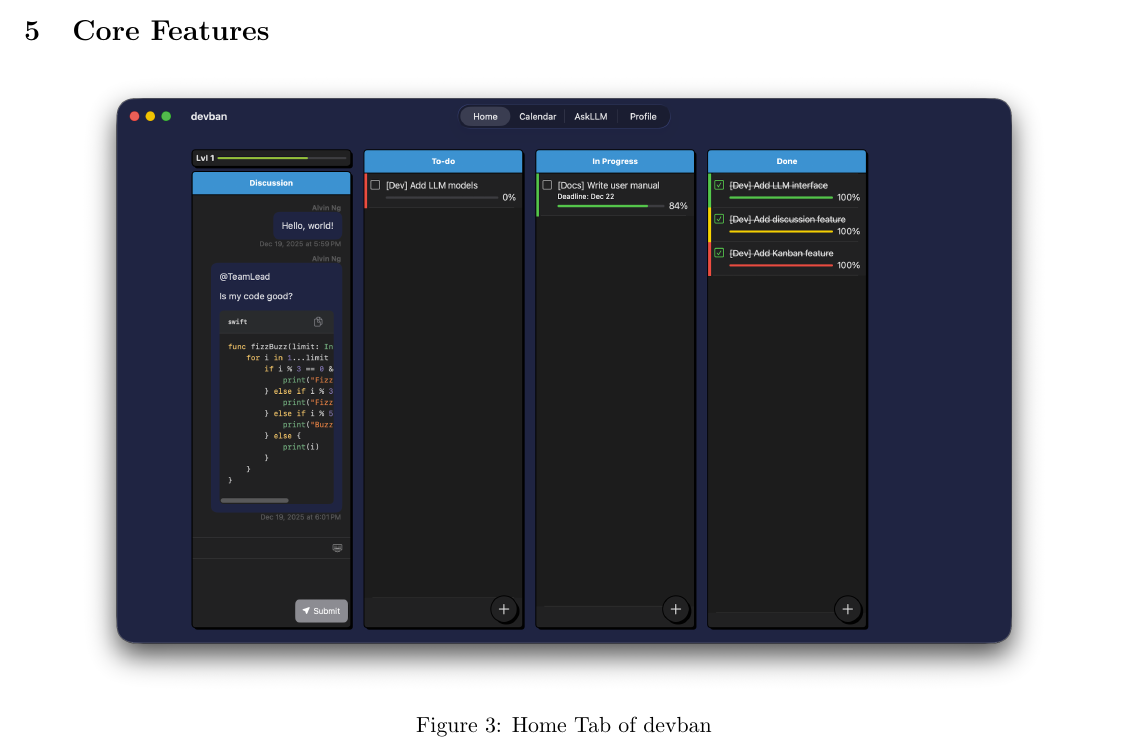
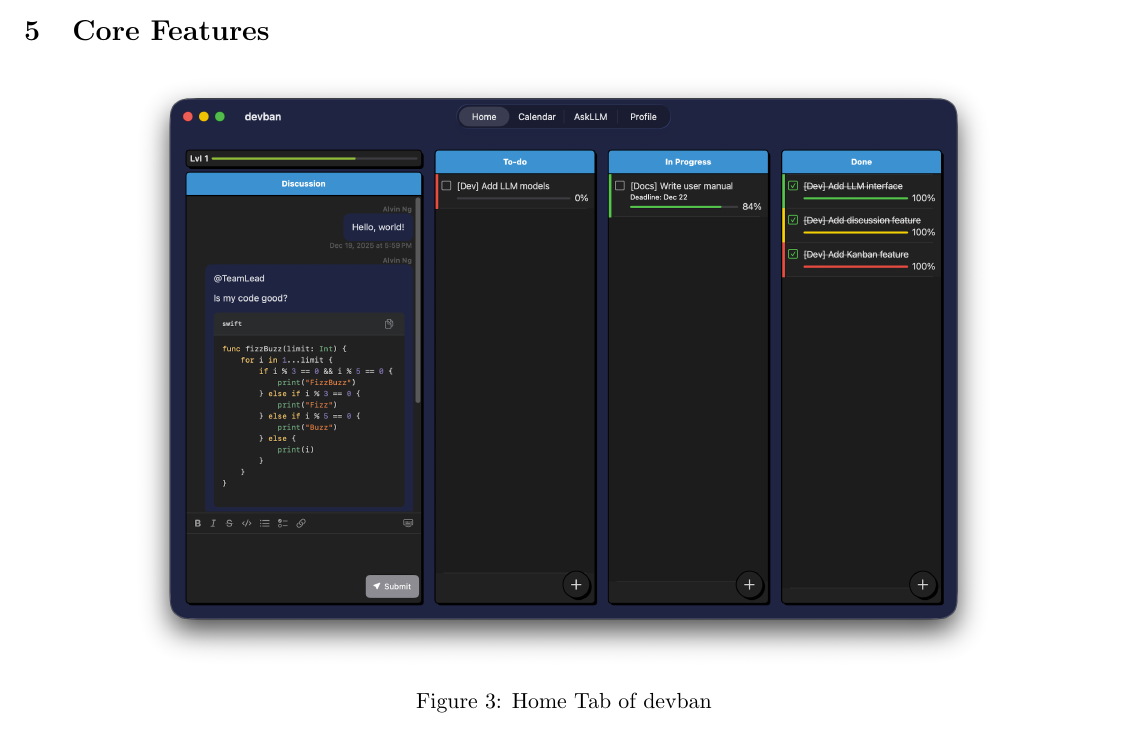
Before and after one commit to alvinng4/devban, a LaTeX document (docs/user_manual/Group17_Release_Notes_User_Manual.tex): part of page 4 of 5, cut so that both start at the same text. Compiled offline with pdfLaTeX.

Commit message:
[Docs] Update home screen pic

```diff
--- a/docs/user_manual/Group17_Release_Notes_User_Manual.tex
+++ b/docs/user_manual/Group17_Release_Notes_User_Manual.tex
@@ -214,7 +214,7 @@ Follow the interface to enter the invite code.
 \section{Core Features}
 \begin{figure}[h]
     \centering
-    \includegraphics[width=0.9\textwidth]{home_screen.png}
+    \includegraphics[width=0.8\textwidth]{home_screen.png}
     \caption{Home Tab of devban}
     \label{fig:home_tab}
 \end{figure}
```
Also changed, not shown: docs/user_manual/home_screen.png.
